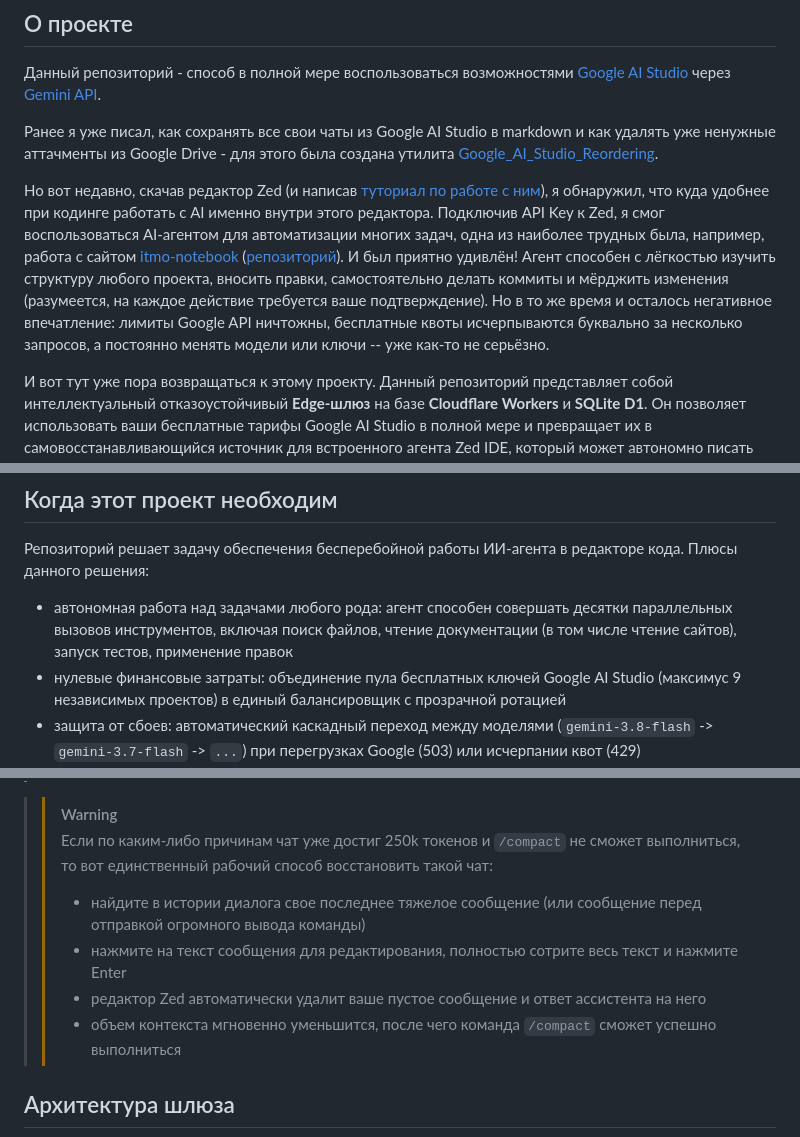
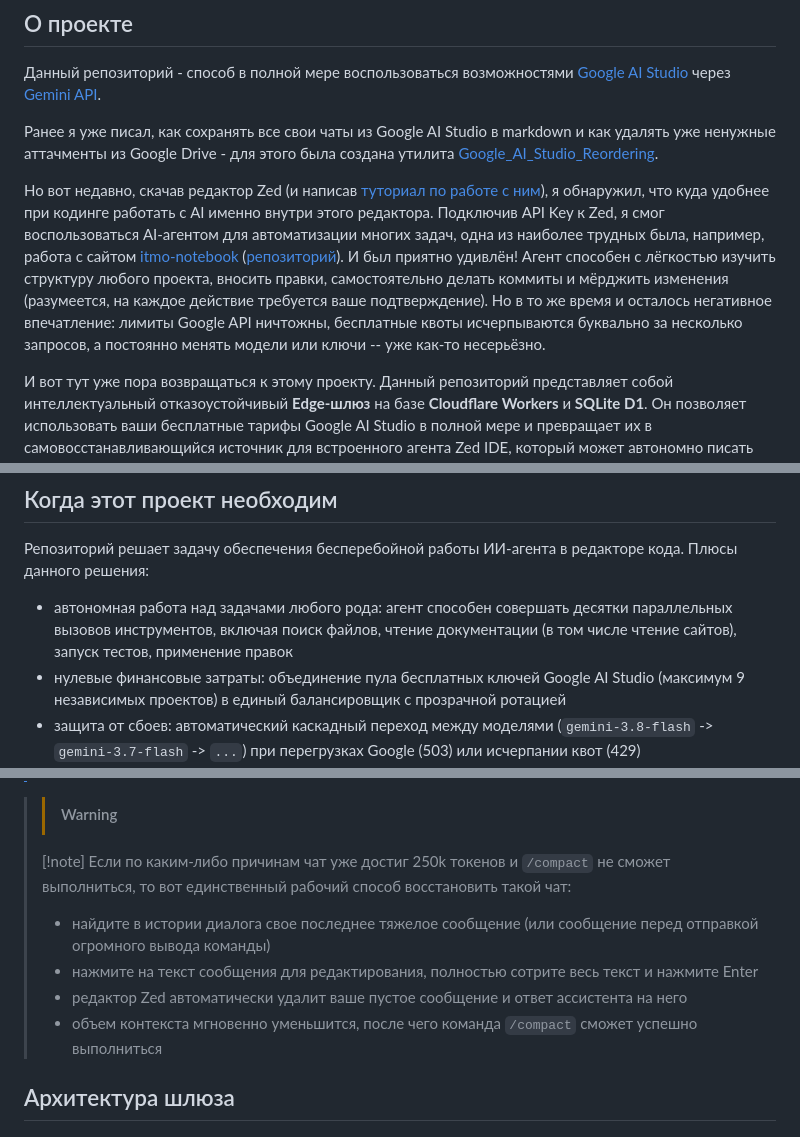
Before and after one commit to dxunvrs/gemini-edge-gateway, a Markdown page: README.md, 3 parts joined by grey strips. Rendered like a GitHub page.

Commit message:
docs: correct typos and formatting in documentation

```diff
--- a/README.md
+++ b/README.md
@@ -17,7 +17,7 @@
 
 Ранее я уже писал, как сохранять все свои чаты из Google AI Studio в markdown и как удалять уже ненужные аттачменты из Google Drive - для этого была создана утилита [Google_AI_Studio_Reordering](https://github.com/sergeypugin/Google_AI_Studio_Reordering).
 
-Но вот недавно, скачав редактор Zed (и написав [туториал по работе с ним](https://habr.com/ru/articles/1082090/)), я обнаружил, что куда удобнее при кодинге работать с AI именно внутри этого редактора. Подключив API Key к Zed, я смог воспользоваться AI-агентом для автоматизации многих задач, одна из наиболее трудных была, например, работа с сайтом [itmo-notebook](https://sergeypugin.github.io/itmo-notebook/) ([репозиторий](https://github.com/sergeypugin/itmo-notebook)). И был приятно удивлён! Агент способен с лёгкостью изучить структуру любого проекта, вносить правки, самостоятельно делать коммиты и мёрджить изменения (разумеется, на каждое действие требуется ваше подтверждение). Но в то же время и осталось негативное впечатление: лимиты Google API ничтожны, бесплатные квоты исчерпываются буквально за несколько запросов, а постоянно менять модели или ключи -- уже как-то не серьёзно.
+Но вот недавно, скачав редактор Zed (и написав [туториал по работе с ним](https://habr.com/ru/articles/1082090/)), я обнаружил, что куда удобнее при кодинге работать с AI именно внутри этого редактора. Подключив API Key к Zed, я смог воспользоваться AI-агентом для автоматизации многих задач, одна из наиболее трудных была, например, работа с сайтом [itmo-notebook](https://sergeypugin.github.io/itmo-notebook/) ([репозиторий](https://github.com/sergeypugin/itmo-notebook)). И был приятно удивлён! Агент способен с лёгкостью изучить структуру любого проекта, вносить правки, самостоятельно делать коммиты и мёрджить изменения (разумеется, на каждое действие требуется ваше подтверждение). Но в то же время и осталось негативное впечатление: лимиты Google API ничтожны, бесплатные квоты исчерпываются буквально за несколько запросов, а постоянно менять модели или ключи -- уже как-то несерьёзно.
 
 И вот тут уже пора возвращаться к этому проекту. Данный репозиторий представляет собой интеллектуальный отказоустойчивый **Edge-шлюз** на базе **Cloudflare Workers** и **SQLite D1**. Он позволяет использовать ваши бесплатные тарифы Google AI Studio в полной мере и превращает их в самовосстанавливающийся источник для встроенного агента Zed IDE, который может автономно писать код, читать файлы, выполнять команды в терминале и работать с git.
 
@@ -27,7 +27,7 @@
 
 Репозиторий решает задачу обеспечения бесперебойной работы ИИ-агента в редакторе кода. Плюсы данного решения:
 - автономная работа над задачами любого рода: агент способен совершать десятки параллельных вызовов инструментов, включая поиск файлов, чтение документации (в том числе чтение сайтов), запуск тестов, применение правок
-- нулевые финансовые затраты: объединение пула бесплатных ключей Google AI Studio (максимус 9 независимых проектов) в единый балансировщик с прозрачной ротацией
+- нулевые финансовые затраты: объединение пула бесплатных ключей Google AI Studio (максимум 9 независимых проектов) в единый балансировщик с прозрачной ротацией
 - защита от сбоев: автоматический каскадный переход между моделями (`gemini-3.8-flash` -> `gemini-3.7-flash` -> `...`) при перегрузках Google (503) или исчерпании квот (429)
 - исправление несовместимостей: прозрачное устранение расхождений между спецификацией OpenAI в Zed и Protobuf-адаптером Google
 - обеспечение прямой работы без VPN, т.к. шлюз берет на себя сетевое взаимодействие с Google из глобальной сети Cloudflare, избавляя от необходимости держать VPN или локальные прокси включенными на компьютере
@@ -41,11 +41,12 @@
 > По [официальной документации Zed Assistant](https://zed.dev/docs/assistant/configuration), редактор непрерывно отслеживает размер диалога и автоматически вызывает команду `/compact` при достижении 90% от лимита контекста. Указав в конфигурации `"max_tokens": 250000`, вы заставляете Zed запускать компактовку на рубеже **225 000 токенов**, что никогда не позволяет запросу превысить лимит 250k TPM. Сама команда -- это отправка вашей дефолтной модели всего чата с просьбой сжать до одного промпта. После её выполнения история чата сохранится, но последующие запросы получат только саму выжимку и сообщения после неё.
 
 > > [!warning]
-> > Если по каким-либо причинам чат уже достиг 250k токенов и `/compact` не сможет выполниться, то вот единственный рабочий способ восстановить такой чат:
-> > - найдите в истории диалога свое последнее тяжелое сообщение (или сообщение перед отправкой огромного вывода команды)
-> > - нажмите на текст сообщения для редактирования, полностью сотрите весь текст и нажмите Enter
-> > - редактор Zed автоматически удалит ваше пустое сообщение и ответ ассистента на него
-> > - объем контекста мгновенно уменьшится, после чего команда `/compact` сможет успешно выполниться
+> [!note]
+> Если по каким-либо причинам чат уже достиг 250k токенов и `/compact` не сможет выполниться, то вот единственный рабочий способ восстановить такой чат:
+> - найдите в истории диалога свое последнее тяжелое сообщение (или сообщение перед отправкой огромного вывода команды)
+> - нажмите на текст сообщения для редактирования, полностью сотрите весь текст и нажмите Enter
+> - редактор Zed автоматически удалит ваше пустое сообщение и ответ ассистента на него
+> - объем контекста мгновенно уменьшится, после чего команда `/compact` сможет успешно выполниться
 
 ## Архитектура шлюза
 
```
Also changed, not shown: other parts of README.md (+1 -1 lines).
